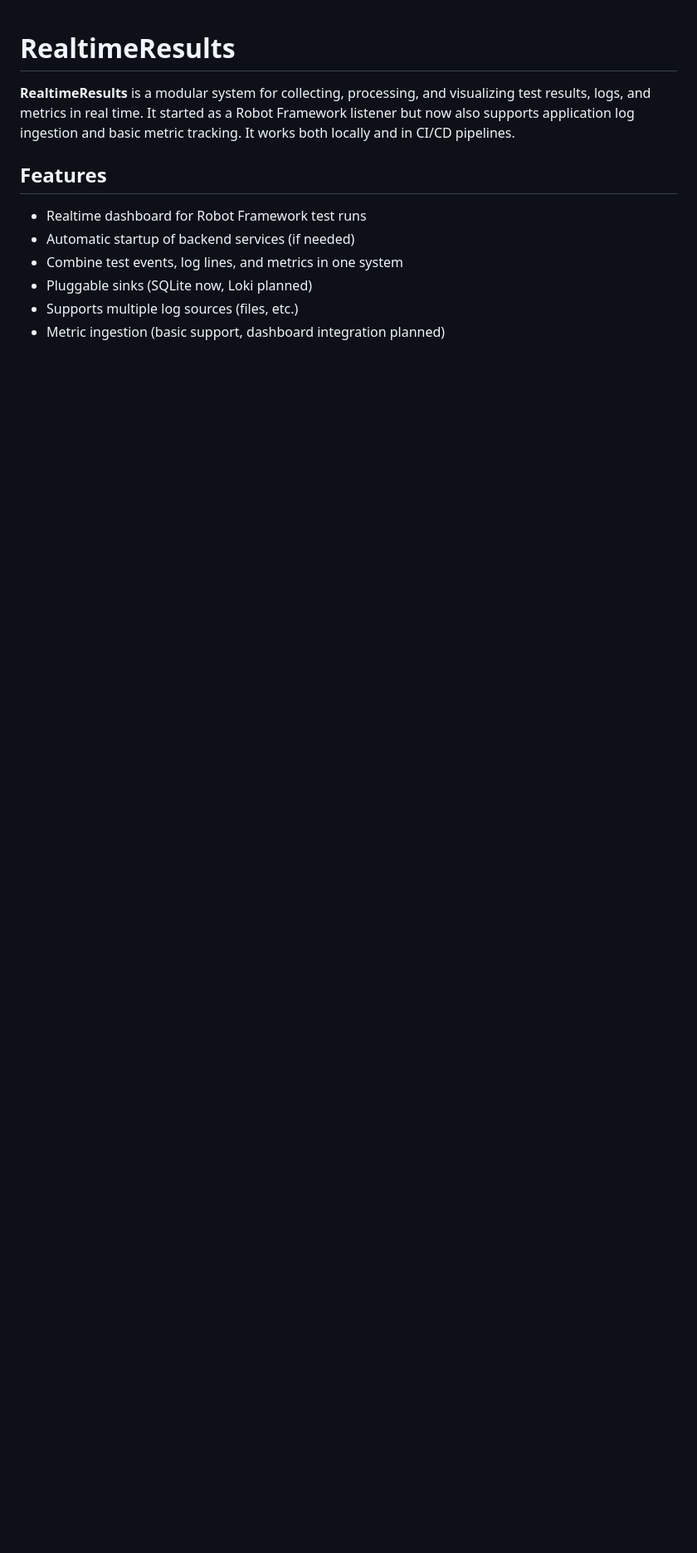
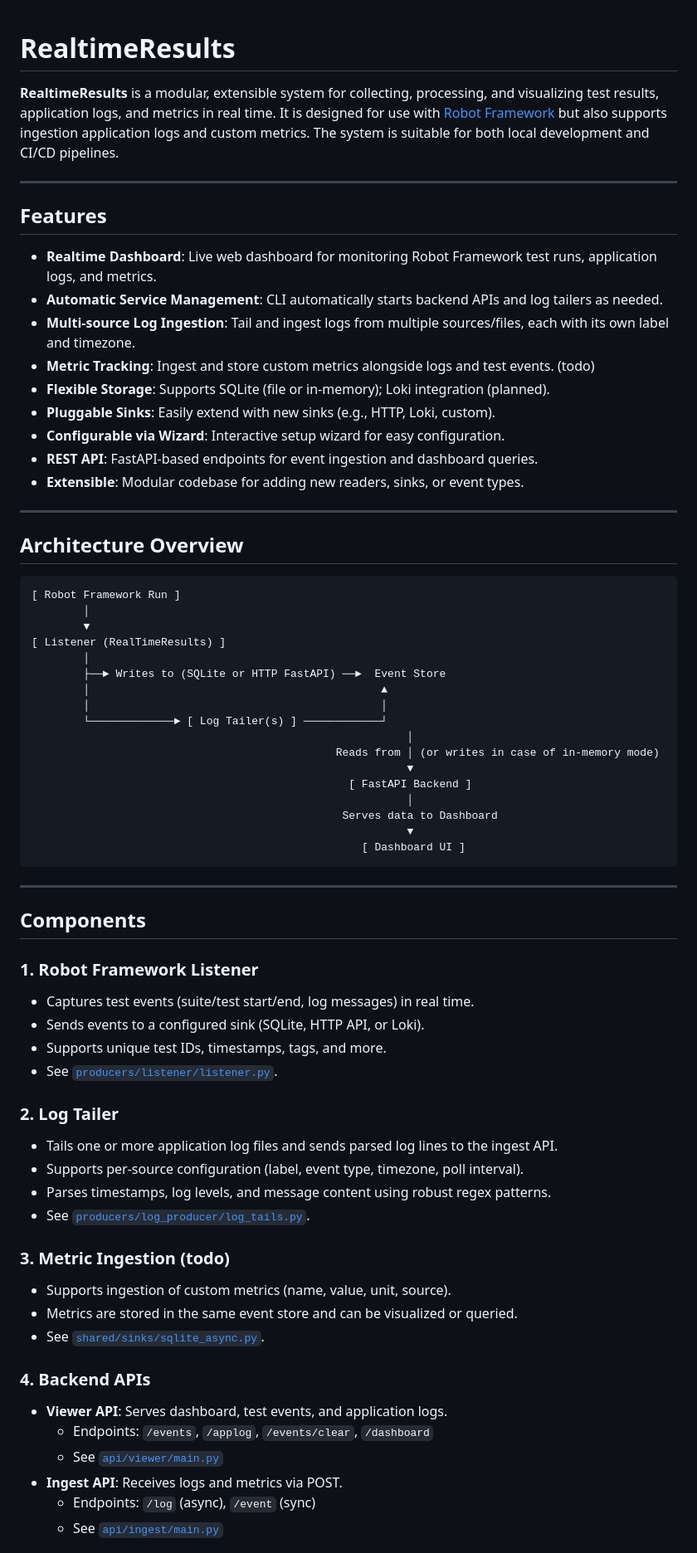
Before and after one commit to alebr001/robotframework-realtimeresults, a Markdown page: README.md, the part around one of its changes. Shown at 83% size. Rendered like a GitHub page; blank space fills up the shorter version.

````diff
--- a/README.md
+++ b/README.md
@@ -1,12 +1,75 @@
 # RealtimeResults
 
-**RealtimeResults** is a modular system for collecting, processing, and visualizing test results, logs, and metrics in real time. It started as a Robot Framework listener but now also supports application log ingestion and basic metric tracking. It works both locally and in CI/CD pipelines.
+**RealtimeResults** is a modular, extensible system for collecting, processing, and visualizing test results, application logs, and metrics in real time. It is designed for use with [Robot Framework](https://robotframework.org/) but also supports ingestion application logs and custom metrics. The system is suitable for both local development and CI/CD pipelines.
+
+---
 
 ## Features
 
-- Realtime dashboard for Robot Framework test runs
-- Automatic startup of backend services (if needed)
-- Combine test events, log lines, and metrics in one system
-- Pluggable sinks (SQLite now, Loki planned)
-- Supports multiple log sources (files, etc.)
-- Metric ingestion (basic support, dashboard integration planned)
+- **Realtime Dashboard**: Live web dashboard for monitoring Robot Framework test runs, application logs, and metrics.
+- **Automatic Service Management**: CLI automatically starts backend APIs and log tailers as needed.
+- **Multi-source Log Ingestion**: Tail and ingest logs from multiple sources/files, each with its own label and timezone.
+- **Metric Tracking**: Ingest and store custom metrics alongside logs and test events. (todo)
+- **Flexible Storage**: Supports SQLite (file or in-memory); Loki integration (planned).
+- **Pluggable Sinks**: Easily extend with new sinks (e.g., HTTP, Loki, custom).
+- **Configurable via Wizard**: Interactive setup wizard for easy configuration.
+- **REST API**: FastAPI-based endpoints for event ingestion and dashboard queries.
+- **Extensible**: Modular codebase for adding new readers, sinks, or event types.
+
+---
+
+## Architecture Overview
+
+```
+[ Robot Framework Run ]
+        │
+        ▼
+[ Listener (RealTimeResults) ]
+        │
+        ├──► Writes to (SQLite or HTTP FastAPI) ──►  Event Store
+        │                                             ▲
+        │                                             │
+        └─────────────► [ Log Tailer(s) ] ────────────┘
+                                                          │
+                                               Reads from │ (or writes in case of in-memory mode)
+                                                          ▼
+                                                 [ FastAPI Backend ]
+                                                          │
+                                                Serves data to Dashboard
+                                                          ▼
+                                                   [ Dashboard UI ]
+```
+
+---
+
+## Components
+
+### 1. Robot Framework Listener
+
+- Captures test events (suite/test start/end, log messages) in real time.
+- Sends events to a configured sink (SQLite, HTTP API, or Loki).
+- Supports unique test IDs, timestamps, tags, and more.
+- See [`producers/listener/listener.py`](producers/listener/listener.py).
+
+### 2. Log Tailer
+
+- Tails one or more application log files and sends parsed log lines to the ingest API.
+- Supports per-source configuration (label, event type, timezone, poll interval).
+- Parses timestamps, log levels, and message content using robust regex patterns.
+- See [`producers/log_producer/log_tails.py`](producers/log_producer/log_tails.py).
+
+### 3. Metric Ingestion (todo)
+
+- Supports ingestion of custom metrics (name, value, unit, source).
+- Metrics are stored in the same event store and can be visualized or queried.
+- See [`shared/sinks/sqlite_async.py`](shared/sinks/sqlite_async.py).
+
+### 4. Backend APIs
+
+- **Viewer API**: Serves dashboard, test events, and application logs.
+  - Endpoints: `/events`, `/applog`, `/events/clear`, `/dashboard`
+  - See [`api/viewer/main.py`](api/viewer/main.py)
+- **Ingest API**: Receives logs and metrics via POST.
+  - Endpoints: `/log` (async), `/event` (sync)
+  - See [`api/ingest/main.py`](api/ingest/main.py)
+
````
Also changed, not shown: other parts of README.md (+110 -71 lines), architecture.md (deleted, +0 -78 lines).
